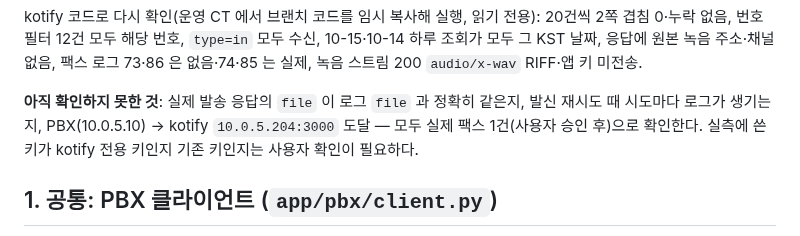
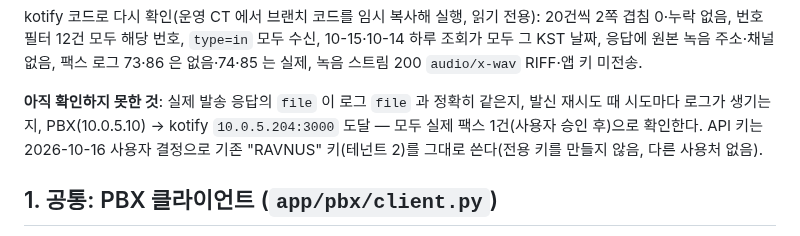
Before and after one commit to RAVNUS-INC/kotify, a Markdown page: claudedocs/pbx-integration-design.md, the part around the change. Rendered like a GitHub page.

```diff
--- a/claudedocs/pbx-integration-design.md
+++ b/claudedocs/pbx-integration-design.md
@@ -31,7 +31,7 @@
 
 kotify 코드로 다시 확인(운영 CT 에서 브랜치 코드를 임시 복사해 실행, 읽기 전용): 20건씩 2쪽 겹침 0·누락 없음, 번호 필터 12건 모두 해당 번호, `type=in` 모두 수신, 10-15·10-14 하루 조회가 모두 그 KST 날짜, 응답에 원본 녹음 주소·채널 없음, 팩스 로그 73·86 은 없음·74·85 는 실제, 녹음 스트림 200 `audio/x-wav` RIFF·앱 키 미전송.
 
-**아직 확인하지 못한 것**: 실제 발송 응답의 `file` 이 로그 `file` 과 정확히 같은지, 발신 재시도 때 시도마다 로그가 생기는지, PBX(10.0.5.10) → kotify `10.0.5.204:3000` 도달 — 모두 실제 팩스 1건(사용자 승인 후)으로 확인한다. 실측에 쓴 키가 kotify 전용 키인지 기존 키인지는 사용자 확인이 필요하다.
+**아직 확인하지 못한 것**: 실제 발송 응답의 `file` 이 로그 `file` 과 정확히 같은지, 발신 재시도 때 시도마다 로그가 생기는지, PBX(10.0.5.10) → kotify `10.0.5.204:3000` 도달 — 모두 실제 팩스 1건(사용자 승인 후)으로 확인한다. API 키는 2026-10-16 사용자 결정으로 기존 "RAVNUS" 키(테넌트 2)를 그대로 쓴다(전용 키를 만들지 않음, 다른 사용처 없음).
 
 ## 1. 공통: PBX 클라이언트 (`app/pbx/client.py`)
 
```
Also changed, not shown: HANDOFF.md (+2 -1 lines), claudedocs/SPEC.md (+1 -1 lines).
